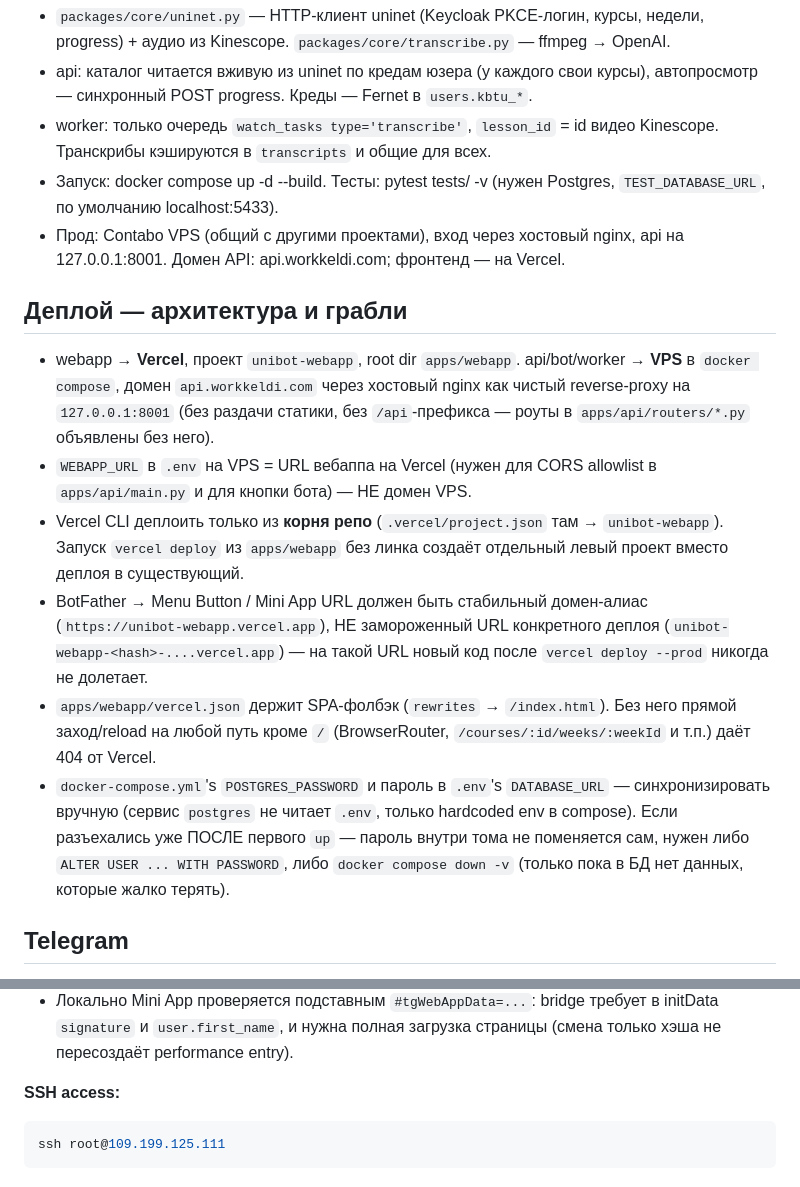
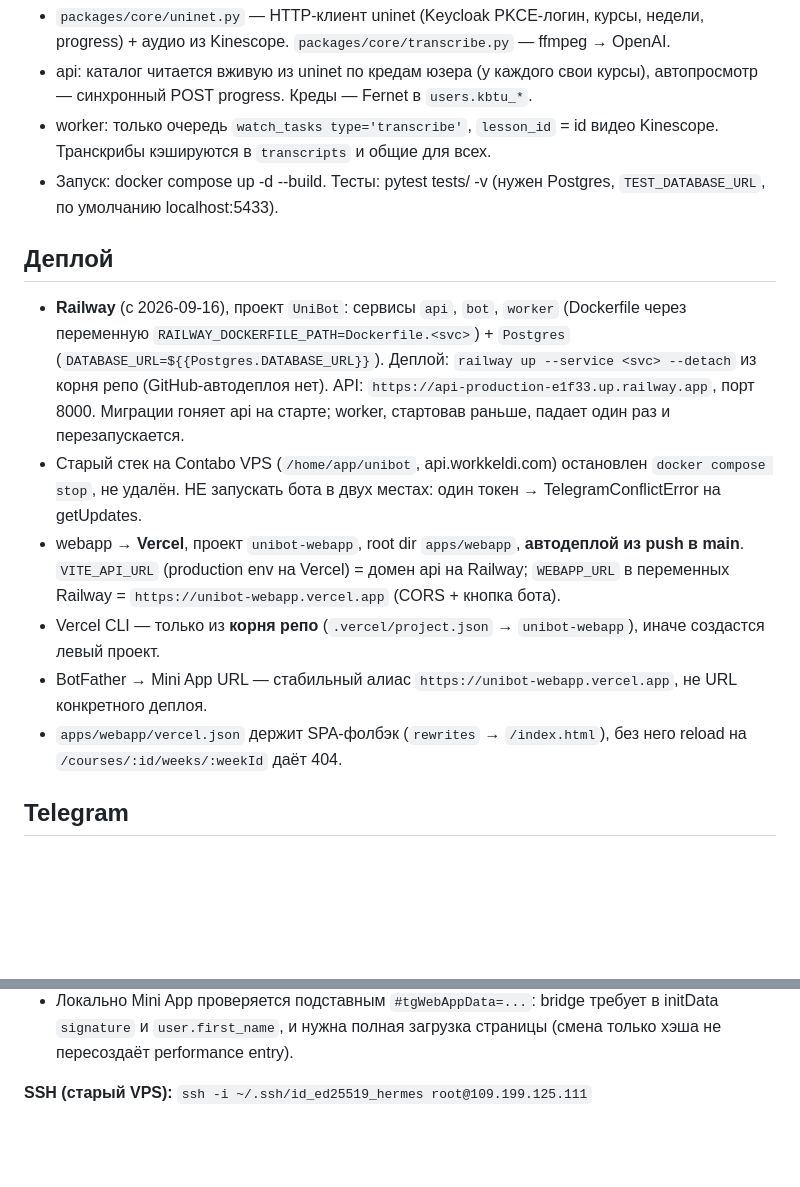
Before and after one commit to NurmukhamedKZ/UniBot, a Markdown page: CLAUDE.md, 2 parts joined by grey strips. Rendered like a GitHub page; blank space fills up the shorter version.

Commit message:
docs: record Railway deployment
Co-Authored-By: Claude Opus 5 <noreply@anthropic.com>

````diff
--- a/CLAUDE.md
+++ b/CLAUDE.md
@@ -14,33 +14,25 @@ Playwright/LLM-тесты) — в legacy/, не собирается и не т
   Транскрибы кэшируются в `transcripts` и общие для всех.
 - Запуск: docker compose up -d --build. Тесты: pytest tests/ -v (нужен Postgres,
   `TEST_DATABASE_URL`, по умолчанию localhost:5433).
-- Прод: Contabo VPS (общий с другими проектами), вход через хостовый nginx,
-  api на 127.0.0.1:8001. Домен API: api.workkeldi.com; фронтенд — на Vercel.
 
-## Деплой — архитектура и грабли
-- webapp → **Vercel**, проект `unibot-webapp`, root dir `apps/webapp`.
-  api/bot/worker → **VPS** в `docker compose`, домен `api.workkeldi.com`
-  через хостовый nginx как чистый reverse-proxy на `127.0.0.1:8001` (без
-  раздачи статики, без `/api`-префикса — роуты в `apps/api/routers/*.py`
-  объявлены без него).
-- `WEBAPP_URL` в `.env` на VPS = URL вебаппа на Vercel (нужен для CORS
-  allowlist в `apps/api/main.py` и для кнопки бота) — НЕ домен VPS.
-- Vercel CLI деплоить только из **корня репо** (`.vercel/project.json` там
-  → `unibot-webapp`). Запуск `vercel deploy` из `apps/webapp` без линка
-  создаёт отдельный левый проект вместо деплоя в существующий.
-- BotFather → Menu Button / Mini App URL должен быть стабильный домен-алиас
-  (`https://unibot-webapp.vercel.app`), НЕ замороженный URL конкретного
-  деплоя (`unibot-webapp-<hash>-....vercel.app`) — на такой URL новый код
-  после `vercel deploy --prod` никогда не долетает.
-- `apps/webapp/vercel.json` держит SPA-фолбэк (`rewrites` → `/index.html`).
-  Без него прямой заход/reload на любой путь кроме `/` (BrowserRouter,
-  `/courses/:id/weeks/:weekId` и т.п.) даёт 404 от Vercel.
-- `docker-compose.yml`'s `POSTGRES_PASSWORD` и пароль в `.env`'s
-  `DATABASE_URL` — синхронизировать вручную (сервис `postgres` не читает
-  `.env`, только hardcoded env в compose). Если разъехались уже ПОСЛЕ
-  первого `up` — пароль внутри тома не поменяется сам, нужен либо
-  `ALTER USER ... WITH PASSWORD`, либо `docker compose down -v` (только
-  пока в БД нет данных, которые жалко терять).
+## Деплой
+- **Railway** (с 2026-09-16), проект `UniBot`: сервисы `api`, `bot`, `worker` (Dockerfile
+  через переменную `RAILWAY_DOCKERFILE_PATH=Dockerfile.<svc>`) + `Postgres`
+  (`DATABASE_URL=${{Postgres.DATABASE_URL}}`). Деплой: `railway up --service <svc> --detach`
+  из корня репо (GitHub-автодеплоя нет). API: `https://api-production-e1f33.up.railway.app`, порт 8000.
+  Миграции гоняет api на старте; worker, стартовав раньше, падает один раз и перезапускается.
+- Старый стек на Contabo VPS (`/home/app/unibot`, api.workkeldi.com) остановлен
+  `docker compose stop`, не удалён. НЕ запускать бота в двух местах: один токен →
+  TelegramConflictError на getUpdates.
+- webapp → **Vercel**, проект `unibot-webapp`, root dir `apps/webapp`, **автодеплой из
+  push в main**. `VITE_API_URL` (production env на Vercel) = домен api на Railway;
+  `WEBAPP_URL` в переменных Railway = `https://unibot-webapp.vercel.app` (CORS + кнопка бота).
+- Vercel CLI — только из **корня репо** (`.vercel/project.json` → `unibot-webapp`),
+  иначе создастся левый проект.
+- BotFather → Mini App URL — стабильный алиас `https://unibot-webapp.vercel.app`,
+  не URL конкретного деплоя.
+- `apps/webapp/vercel.json` держит SPA-фолбэк (`rewrites` → `/index.html`), без него
+  reload на `/courses/:id/weeks/:weekId` даёт 404.
 
 ## Telegram
 - НЕ читать `WebApp.initData` из `@twa-dev/sdk` — пакет не обновлялся больше
@@ -59,7 +51,4 @@ Playwright/LLM-тесты) — в legacy/, не собирается и не т
   в initData `signature` и `user.first_name`, и нужна полная загрузка страницы
   (смена только хэша не пересоздаёт performance entry).
 
-**SSH access:**
-```bash
-ssh root@109.199.125.111
-```
+**SSH (старый VPS):** `ssh -i ~/.ssh/id_ed25519_hermes root@109.199.125.111`
````
